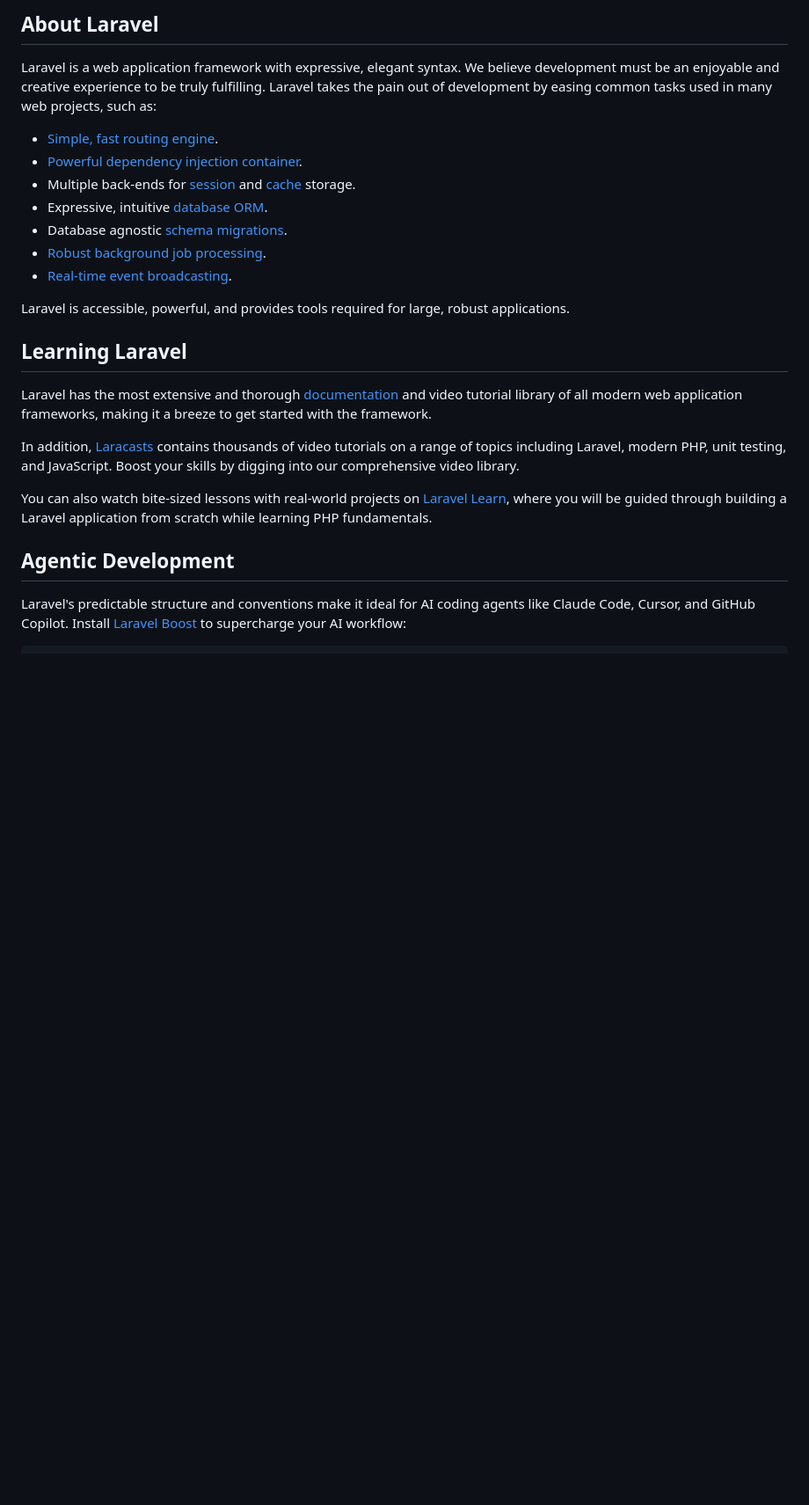
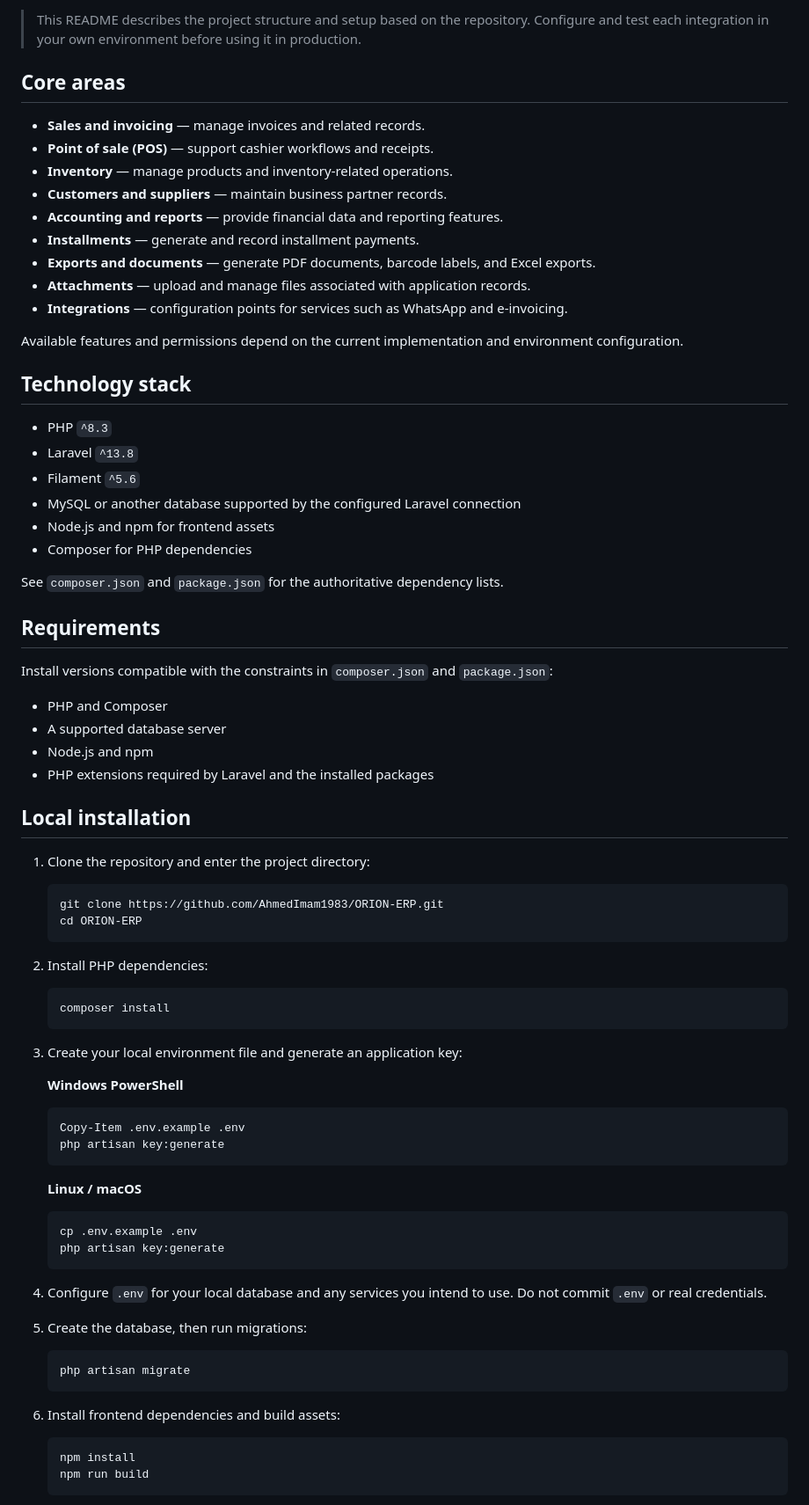
Before and after one commit to AhmedImam1983/ORION-ERP, a Markdown page: README.md, the part around one of its changes. Shown at 88% size. Rendered like a GitHub page; blank space fills up the shorter version.

Commit message:
docs: improve Orion ERP README

````diff
--- a/README.md
+++ b/README.md
@@ -9,26 +4,81 @@
 
-## About Laravel
+> This README describes the project structure and setup based on the repository. Configure and test each integration in your own environment before using it in production.
 
-Laravel is a web application framework with expressive, elegant syntax. We believe development must be an enjoyable and creative experience to be truly fulfilling. Laravel takes the pain out of development by easing common tasks used in many web projects, such as:
+## Core areas
 
-- [Simple, fast routing engine](https://laravel.com/docs/routing).
-- [Powerful dependency injection container](https://laravel.com/docs/container).
-- Multiple back-ends for [session](https://laravel.com/docs/session) and [cache](https://laravel.com/docs/cache) storage.
-- Expressive, intuitive [database ORM](https://laravel.com/docs/eloquent).
-- Database agnostic [schema migrations](https://laravel.com/docs/migrations).
-- [Robust background job processing](https://laravel.com/docs/queues).
-- [Real-time event broadcasting](https://laravel.com/docs/broadcasting).
+- **Sales and invoicing** — manage invoices and related records.
+- **Point of sale (POS)** — support cashier workflows and receipts.
+- **Inventory** — manage products and inventory-related operations.
+- **Customers and suppliers** — maintain business partner records.
+- **Accounting and reports** — provide financial data and reporting features.
+- **Installments** — generate and record installment payments.
+- **Exports and documents** — generate PDF documents, barcode labels, and Excel exports.
+- **Attachments** — upload and manage files associated with application records.
+- **Integrations** — configuration points for services such as WhatsApp and e-invoicing.
 
-Laravel is accessible, powerful, and provides tools required for large, robust applications.
+Available features and permissions depend on the current implementation and environment configuration.
 
-## Learning Laravel
+## Technology stack
 
-Laravel has the most extensive and thorough [documentation](https://laravel.com/docs) and video tutorial library of all modern web application frameworks, making it a breeze to get started with the framework.
+- PHP `^8.3`
+- Laravel `^13.8`
+- Filament `^5.6`
+- MySQL or another database supported by the configured Laravel connection
+- Node.js and npm for frontend assets
+- Composer for PHP dependencies
 
-In addition, [Laracasts](https://laracasts.com) contains thousands of video tutorials on a range of topics including Laravel, modern PHP, unit testing, and JavaScript. Boost your skills by digging into our comprehensive video library.
+See `composer.json` and `package.json` for the authoritative dependency lists.
 
-You can also watch bite-sized lessons with real-world projects on [Laravel Learn](https://laravel.com/learn), where you will be guided through building a Laravel application from scratch while learning PHP fundamentals.
+## Requirements
 
-## Agentic Development
+Install versions compatible with the constraints in `composer.json` and `package.json`:
 
-Laravel's predictable structure and conventions make it ideal for AI coding agents like Claude Code, Cursor, and GitHub Copilot. Install [Laravel Boost](https://laravel.com/docs/ai) to supercharge your AI workflow:
+- PHP and Composer
+- A supported database server
+- Node.js and npm
+- PHP extensions required by Laravel and the installed packages
+
+## Local installation
+
+1. Clone the repository and enter the project directory:
+
+   ```bash
+   git clone https://github.com/AhmedImam1983/ORION-ERP.git
+   cd ORION-ERP
+   ```
+
+2. Install PHP dependencies:
+
+   ```bash
+   composer install
+   ```
+
+3. Create your local environment file and generate an application key:
+
+   **Windows PowerShell**
+   ```powershell
+   Copy-Item .env.example .env
+   php artisan key:generate
+   ```
+
+   **Linux / macOS**
+   ```bash
+   cp .env.example .env
+   php artisan key:generate
+   ```
+
+4. Configure `.env` for your local database and any services you intend to use. Do not commit `.env` or real credentials.
+
+5. Create the database, then run migrations:
+
+   ```bash
+   php artisan migrate
+   ```
+
+6. Install frontend dependencies and build assets:
+
+   ```bash
+   npm install
+   npm run build
+   ```
+
````
Also changed, not shown: other parts of README.md (+49 -19 lines).
